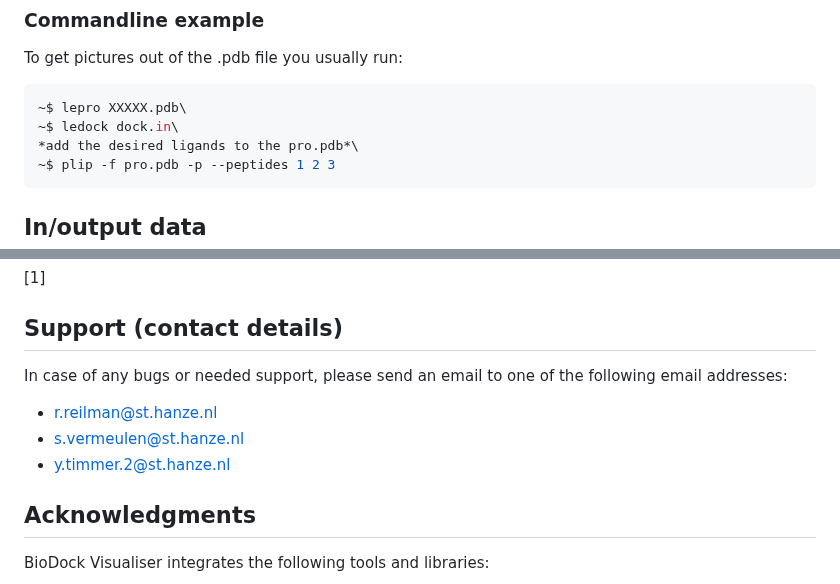
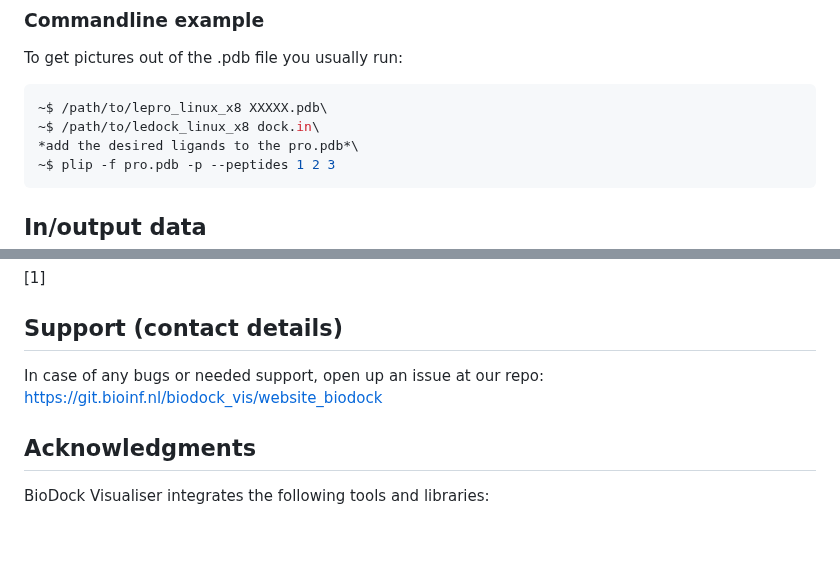
Before and after one commit to RamonReilman/website_biodock, a Markdown page: README.md, 2 parts joined by grey strips. Rendered like a GitHub page; blank space fills up the shorter version.

Commit message:
Update README.md - Ramon
Fixed commandline and support na feedback peter

````diff
--- a/README.md
+++ b/README.md
@@ -100,8 +100,8 @@ You can do this because this .dok file is just a .pdb made by LeDock.
 To get pictures out of the .pdb file you usually run:
 
 ```bash
-~$ lepro XXXXX.pdb\
-~$ ledock dock.in\
+~$ /path/to/lepro_linux_x8 XXXXX.pdb\
+~$ /path/to/ledock_linux_x8 dock.in\
 *add the desired ligands to the pro.pdb*\
 ~$ plip -f pro.pdb -p --peptides 1 2 3
 ```
@@ -152,10 +152,8 @@ PLIP legend:
 
 
 ## Support (contact details)
-In case of any bugs or needed support, please send an email to one of the following email addresses: <br>
-- r.reilman@st.hanze.nl
-- s.vermeulen@st.hanze.nl
-- y.timmer.2@st.hanze.nl
+In case of any bugs or needed support, open up an issue at our repo: <br>
+https://git.bioinf.nl/biodock_vis/website_biodock
 
 
 ## Acknowledgments
````
